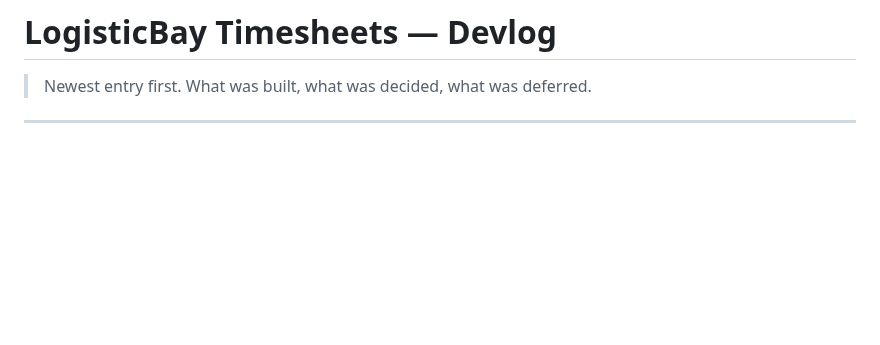
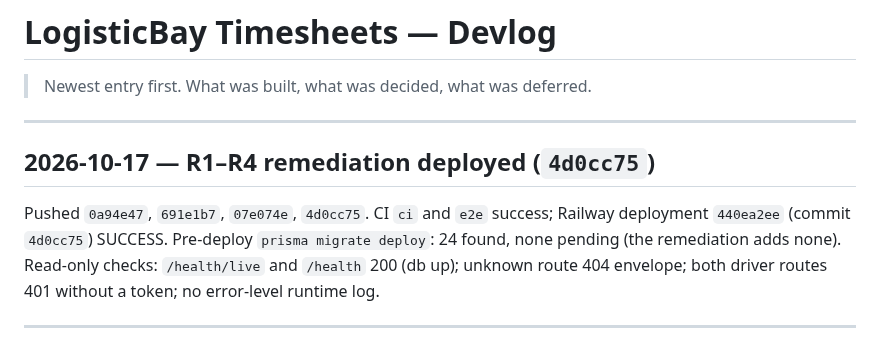
Before and after one commit to Q25ltd/LB-Timesheet, a Markdown page: DEVLOG.md, the part around the change. GitHub-like rendering; blank space fills up the shorter version.

Commit message:
docs: R1–R4 remediation deployed privately (4d0cc75)
Co-Authored-By: Claude Opus 5.5 <noreply@anthropic.com>

```diff
--- a/DEVLOG.md
+++ b/DEVLOG.md
@@ -1,6 +1,16 @@
 # LogisticBay Timesheets — Devlog
 
 > Newest entry first. What was built, what was decided, what was deferred.
+
+---
+
+## 2026-10-17 — R1–R4 remediation deployed (`4d0cc75`)
+
+Pushed `0a94e47`, `691e1b7`, `07e074e`, `4d0cc75`. CI `ci` and `e2e`
+success; Railway deployment `440ea2ee` (commit `4d0cc75`) SUCCESS. Pre-deploy
+`prisma migrate deploy`: 24 found, none pending (the remediation adds none).
+Read-only checks: `/health/live` and `/health` 200 (db up); unknown route 404
+envelope; both driver routes 401 without a token; no error-level runtime log.
 
 ---
 
```
Also changed, not shown: STATUS.md (+4 -4 lines).
